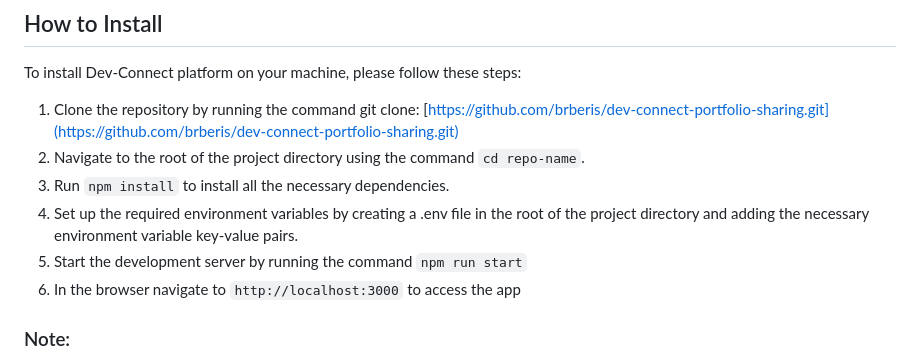
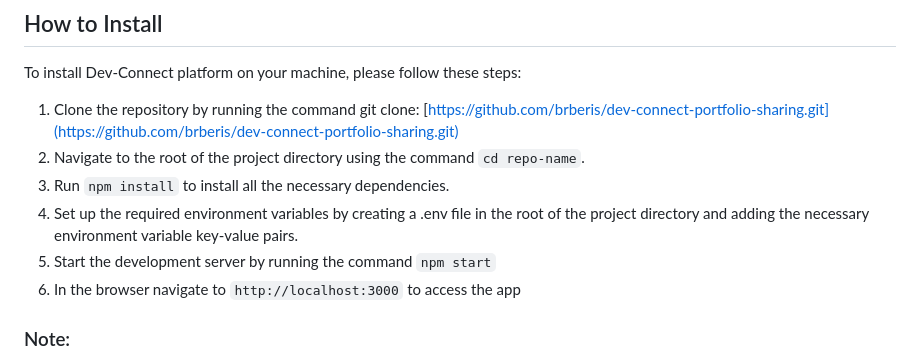
Before and after one commit to brberis/dev-connect-portfolio-sharing, a Markdown page: README.md, the part around the change. Drawn GitHub-style.

```diff
--- a/README.md
+++ b/README.md
@@ -69,7 +69,7 @@ To install Dev-Connect platform on your machine, please follow these steps:
 2. Navigate to the root of the project directory using the command `cd repo-name`.
 3. Run `npm install` to install all the necessary dependencies.
 4. Set up the required environment variables by creating a .env file in the root of the project directory and adding the necessary environment variable key-value pairs.
-5. Start the development server by running the command `npm run start`
+5. Start the development server by running the command `npm start`
 7. In the browser navigate to `http://localhost:3000` to access the app
 
 ### Note:
```
